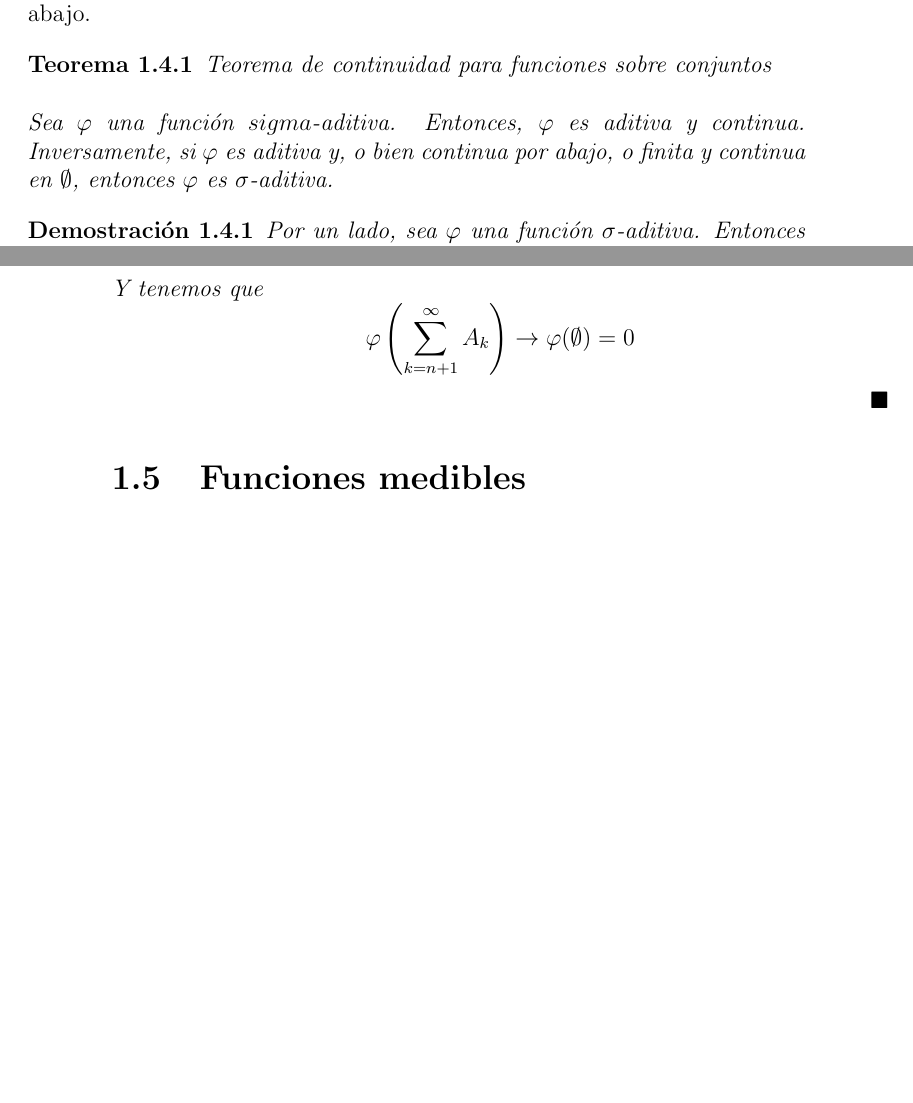
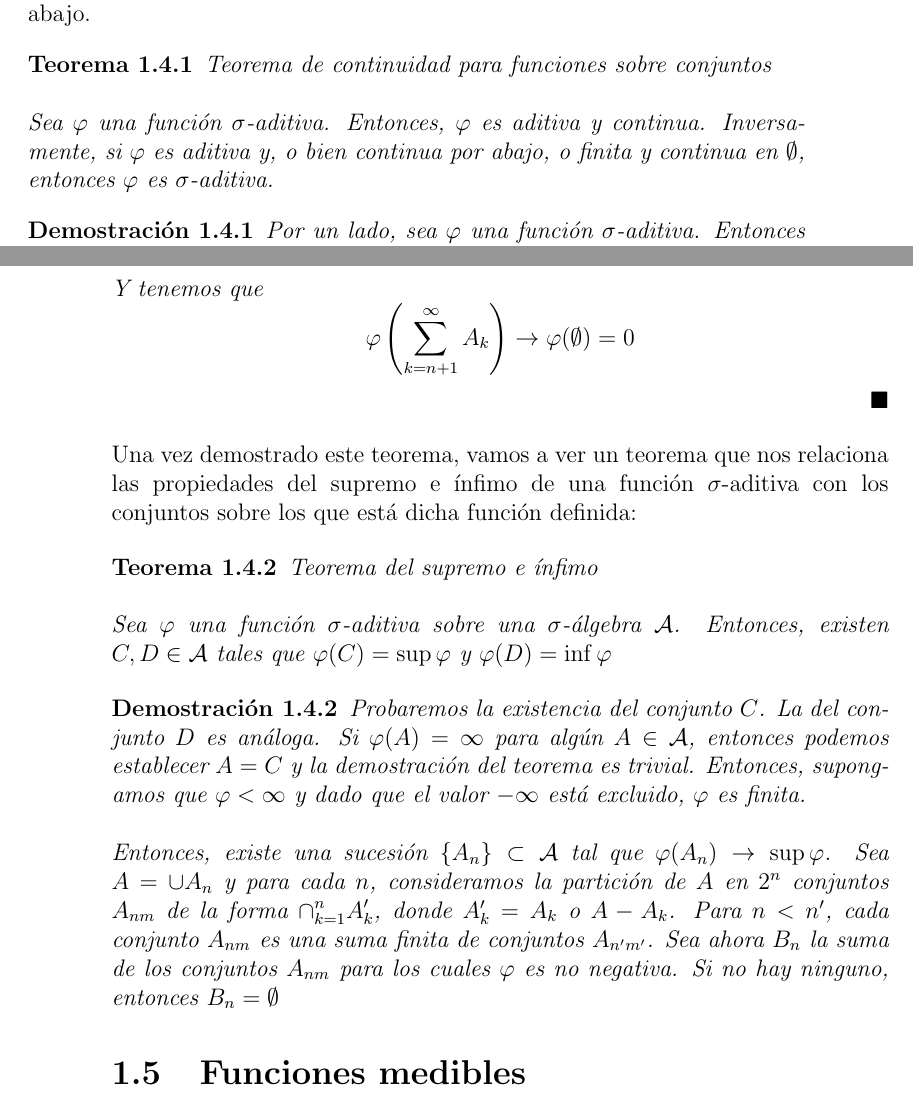
Before and after one commit to santidediego/Probabilidad-I-DGIIM, a LaTeX book (apuntes.tex): two parts of pages 13 and 14 of 17, joined at a grey line, cut so that both start at the same text, the shorter picture padded with empty space. Compiled offline with pdfLaTeX.

Commit message:
Corrección de cagadas

```diff
--- a/apuntes.tex
+++ b/apuntes.tex
@@ -159,7 +159,7 @@ Por último, diremos que una función es continua si lo es por arriba y por abaj
 \begin{theorem}
 Teorema de continuidad para funciones sobre conjuntos\\
 
-Sea $\varphi$ una función $sigma$-aditiva. Entonces, $\varphi$ es aditiva y continua. Inversamente, si $\varphi$ es aditiva y, o bien continua por abajo, o finita y continua en $\emptyset$, entonces $\varphi$ es $\sigma$-aditiva.
+Sea $\varphi$ una función $\sigma$-aditiva. Entonces, $\varphi$ es aditiva y continua. Inversamente, si $\varphi$ es aditiva y, o bien continua por abajo, o finita y continua en $\emptyset$, entonces $\varphi$ es $\sigma$-aditiva.
 \end{theorem}
 
 \begin{proof}
@@ -183,6 +183,20 @@ $$ \varphi \left( \sum_{n}^{\infty} A_n \right) = \varphi \left( \sum_{k=1}^{n}
 Y tenemos que
 $$ \varphi \left( \sum_{k=n+1}^{\infty} A_k \right) \to \varphi (\emptyset) = 0 $$
 \qed
+\end{proof}
+
+Una vez demostrado este teorema, vamos a ver un teorema que nos relaciona las propiedades del supremo e ínfimo de una función $\sigma$-aditiva con los conjuntos sobre los que está dicha función definida:
+
+\begin{theorem}
+Teorema del supremo e ínfimo\\
+
+Sea $\varphi$ una función $\sigma$-aditiva sobre una $\sigma$-álgebra $\mathcal{A}$. Entonces, existen $C,D \in \mathcal{A}$ tales que $\varphi (C) = \sup \varphi$ y $\varphi (D) = \inf \varphi$
+\end{theorem}
+
+\begin{proof}
+Probaremos la existencia del conjunto $C$. La del conjunto $D$ es análoga. Si $\varphi(A) = \infty$ para algún $A \in \mathcal{A}$, entonces podemos establecer $A = C$ y la demostración del teorema es trivial. Entonces, supongamos que $\varphi < \infty$ y dado que el valor $-\infty$ está excluido, $\varphi$ es finita.\\
+
+Entonces, existe una sucesión $\{A_n\} \subset \mathcal{A}$ tal que $\varphi(A_n) \to \sup \varphi$. Sea $A = \cup A_n $ y para cada $n$, consideramos la partición de $A$ en $2^n$ conjuntos $A_{nm}$ de la forma $\displaystyle \cap_{k=1}^n A'_k$, donde $A'_k = A_k$ o $A - A_k$. Para $n < n'$, cada conjunto $A_{nm}$ es una suma finita de conjuntos $A_{n'm'}$. Sea ahora $B_n$ la suma de los conjuntos $A_{nm}$ para los cuales $\varphi$ es no negativa. Si no hay ninguno, entonces $B_n = \emptyset$
 \end{proof}
 
 \section{Funciones medibles}
```
Also changed, not shown: 1 other file.
